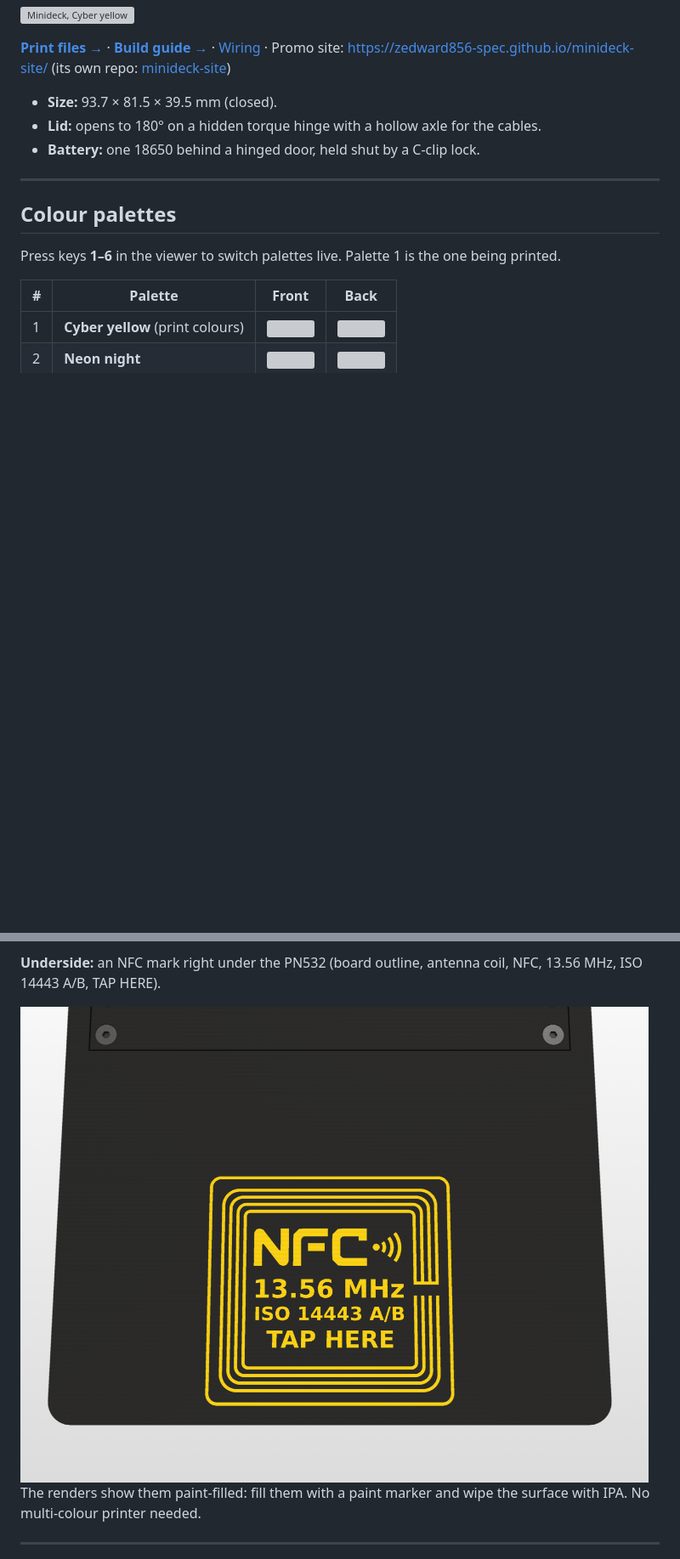
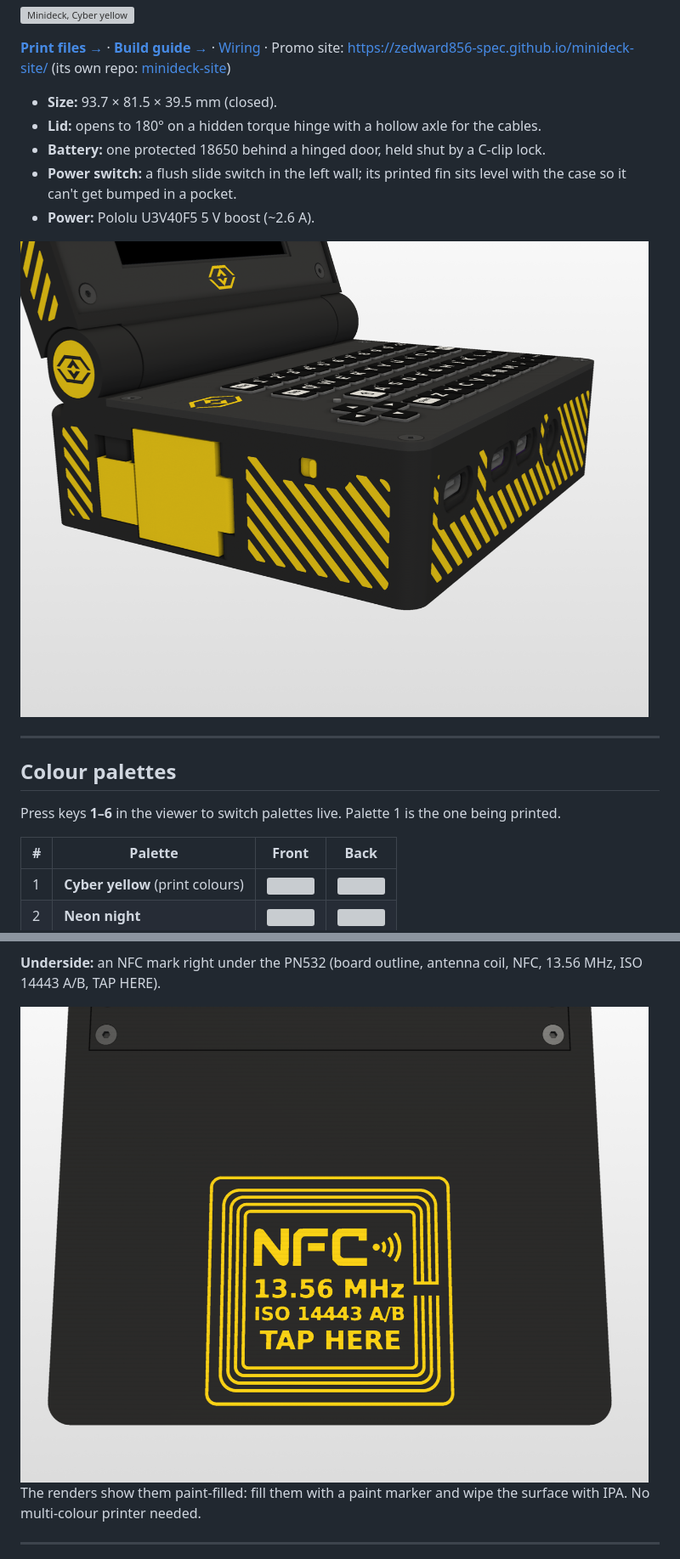
Before and after one commit to zedward856-spec/minideck, a Markdown page: README.md, 2 parts joined by grey strips. Shown at 85% size. GitHub-like rendering; pictures changed too: docs/img/left_switch.png (added), docs/img/underside_nfc.png; blank space fills up the shorter version; grey boxes are pictures that could not be loaded.

```diff
--- a/README.md
+++ b/README.md
@@ -8,7 +8,11 @@ A pocket clamshell cyberdeck. It's fully parametric (Python + [build123d](https:
 
 - **Size:** 93.7 × 81.5 × 39.5 mm (closed).
 - **Lid:** opens to 180° on a hidden torque hinge with a hollow axle for the cables.
-- **Battery:** one 18650 behind a hinged door, held shut by a C-clip lock.
+- **Battery:** one protected 18650 behind a hinged door, held shut by a C-clip lock.
+- **Power switch:** a flush slide switch in the left wall; its printed fin sits level with the case so it can't get bumped in a pocket.
+- **Power:** Pololu U3V40F5 5 V boost (~2.6 A).
+
+![Left side: battery door and the flush power switch](docs/img/left_switch.png)
 
 ---
 
```
Also changed, not shown: WIRING.md (+2 -2 lines), printability_report.md (+13 -9 lines), previews/nfc_mark.png, 11 other files.
